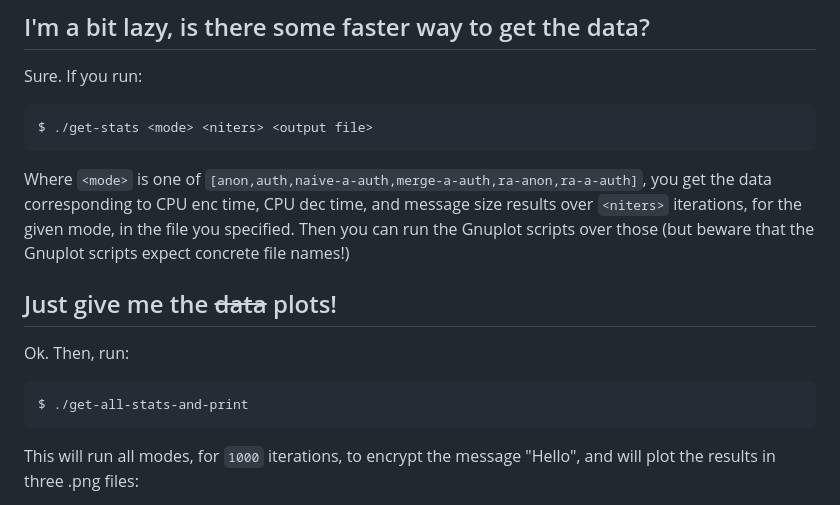
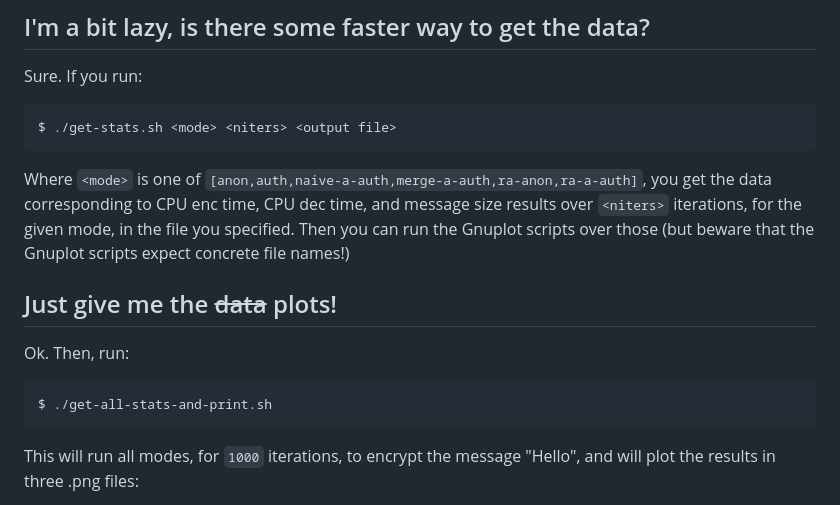
Before and after one commit to jesusdiazvico/didcomm-privacy-benchmarks, a Markdown page: README.md, the part around the change. GitHub-like rendering.

Commit message:
Update README.md
Typos.

````diff
--- a/README.md
+++ b/README.md
@@ -101,7 +101,7 @@ the data in "results.anon".
 Sure. If you run:
 
 ```
-$ ./get-stats <mode> <niters> <output file>
+$ ./get-stats.sh <mode> <niters> <output file>
 ```
 
 Where `<mode>` is one of `[anon,auth,naive-a-auth,merge-a-auth,ra-anon,ra-a-auth]`,
@@ -115,7 +115,7 @@ scripts expect concrete file names!)
 Ok. Then, run:
 
 ```
-$ ./get-all-stats-and-print
+$ ./get-all-stats-and-print.sh
 ```
 
 This will run all modes, for `1000` iterations, to encrypt the message "Hello",
````
